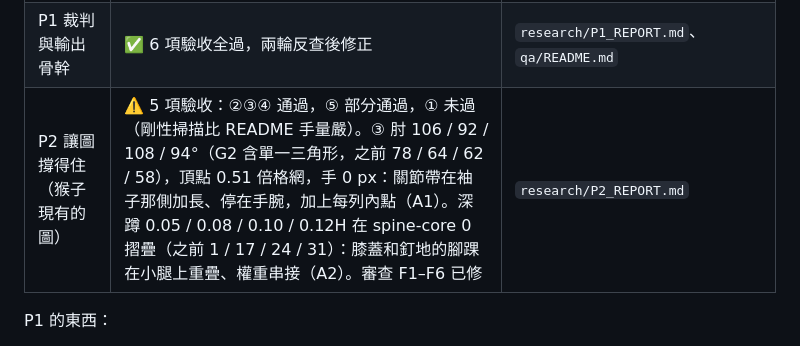
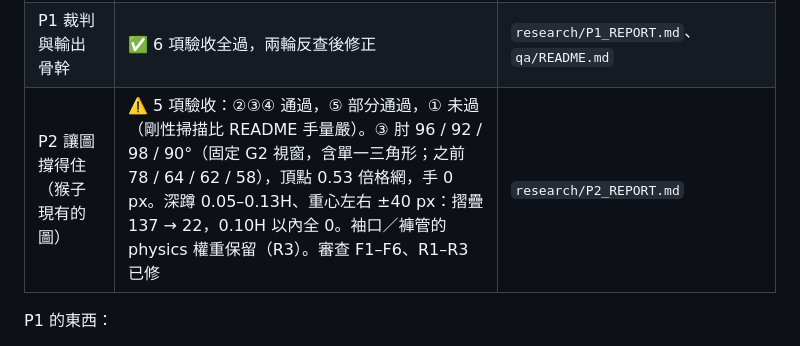
Before and after one commit to stone8000/spine-generator, a Markdown page: README.md, the part around the change. Rendered like a GitHub page.

Commit message:
README: P2 row after review R1-R3 (242 tests pass)
Co-Authored-By: Claude Opus 5.5 <noreply@anthropic.com>
Claude-Session: https://claude.ai/code/session_01927Q2RzuhAT9NK5nAU6jMQ

```diff
--- a/README.md
+++ b/README.md
@@ -14,7 +14,7 @@
 |---|---|---|
 | 研究：量化基準、節拍表、外部最佳做法 | ✅ | `research/FINDINGS.md`、`research/beat_table.json`、`research/SOTA.md` |
 | P1 裁判與輸出骨幹 | ✅ 6 項驗收全過，兩輪反查後修正 | `research/P1_REPORT.md`、`qa/README.md` |
-| P2 讓圖撐得住（猴子現有的圖） | ⚠️ 5 項驗收：②③④ 通過，⑤ 部分通過，① 未過（剛性掃描比 README 手量嚴）。③ 肘 106 / 92 / 108 / 94°（G2 含單一三角形，之前 78 / 64 / 62 / 58），頂點 0.51 倍格網，手 0 px：關節帶在袖子那側加長、停在手腕，加上每列內點（A1）。深蹲 0.05 / 0.08 / 0.10 / 0.12H 在 spine-core 0 摺疊（之前 1 / 17 / 24 / 31）：膝蓋和釘地的腳踝在小腿上重疊、權重串接（A2）。審查 F1–F6 已修 | `research/P2_REPORT.md` |
+| P2 讓圖撐得住（猴子現有的圖） | ⚠️ 5 項驗收：②③④ 通過，⑤ 部分通過，① 未過（剛性掃描比 README 手量嚴）。③ 肘 96 / 92 / 98 / 90°（固定 G2 視窗，含單一三角形；之前 78 / 64 / 62 / 58），頂點 0.53 倍格網，手 0 px。深蹲 0.05–0.13H、重心左右 ±40 px：摺疊 137 → 22，0.10H 以內全 0。袖口／褲管的 physics 權重保留（R3）。審查 F1–F6、R1–R3 已修 | `research/P2_REPORT.md` |
 
 P1 的東西：
 - `qa/`：Node 裁判，精確鎖定官方 `@esotericsoftware/spine-core@4.2.120`（與 `spine-canvaskit@4.2.120`），
```
